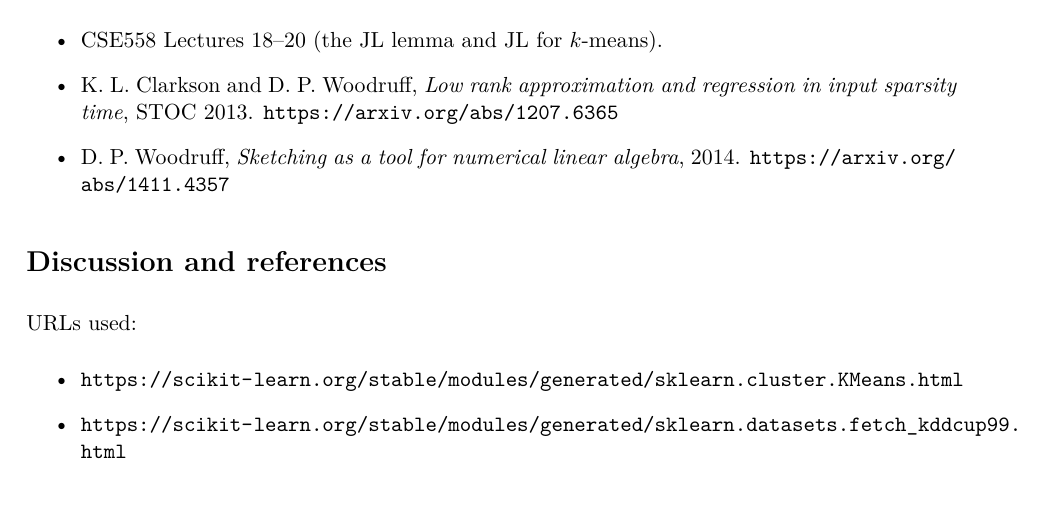
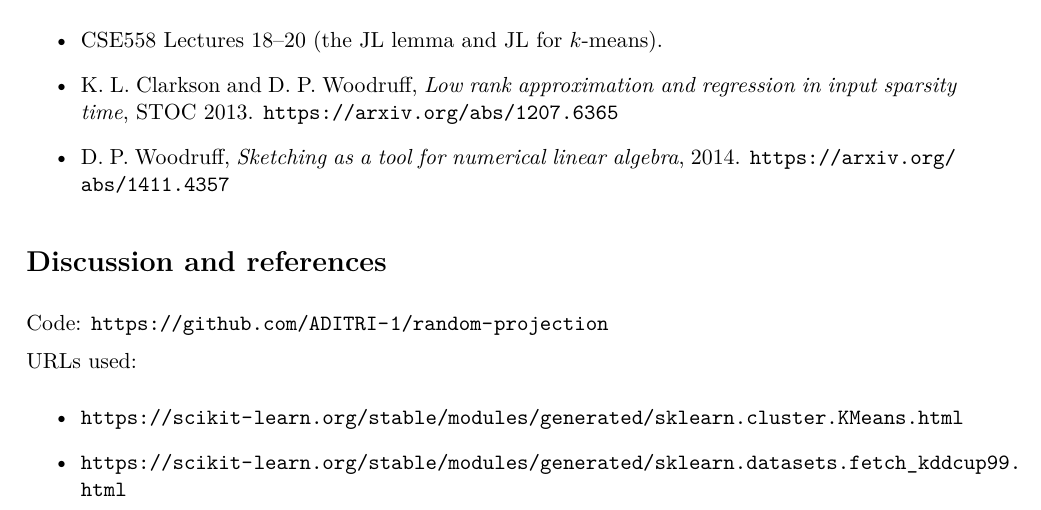
Before and after one commit to ADITRI-1/random-projection, a LaTeX document (report/main.tex): part of page 13 of 13, cut so that both start at the same text. Compiled offline with pdfLaTeX.

Commit message:
Add the code link to the report
The references section now points to the GitHub repository with the
code. Assignment_1.pdf is rebuilt from the updated source.

```diff
--- a/report/main.tex
+++ b/report/main.tex
@@ -252,6 +252,8 @@ point in similar directions, and one $A$ moves most of them up or down together.
 % ================= REFERENCES =================
 \section*{Discussion and references}
 
+Code: \url{https://github.com/ADITRI-1/random-projection}
+
 URLs used:
 \begin{itemize}
     \item \url{https://scikit-learn.org/stable/modules/generated/sklearn.cluster.KMeans.html}
```
Also changed, not shown: Assignment_1.pdf.
